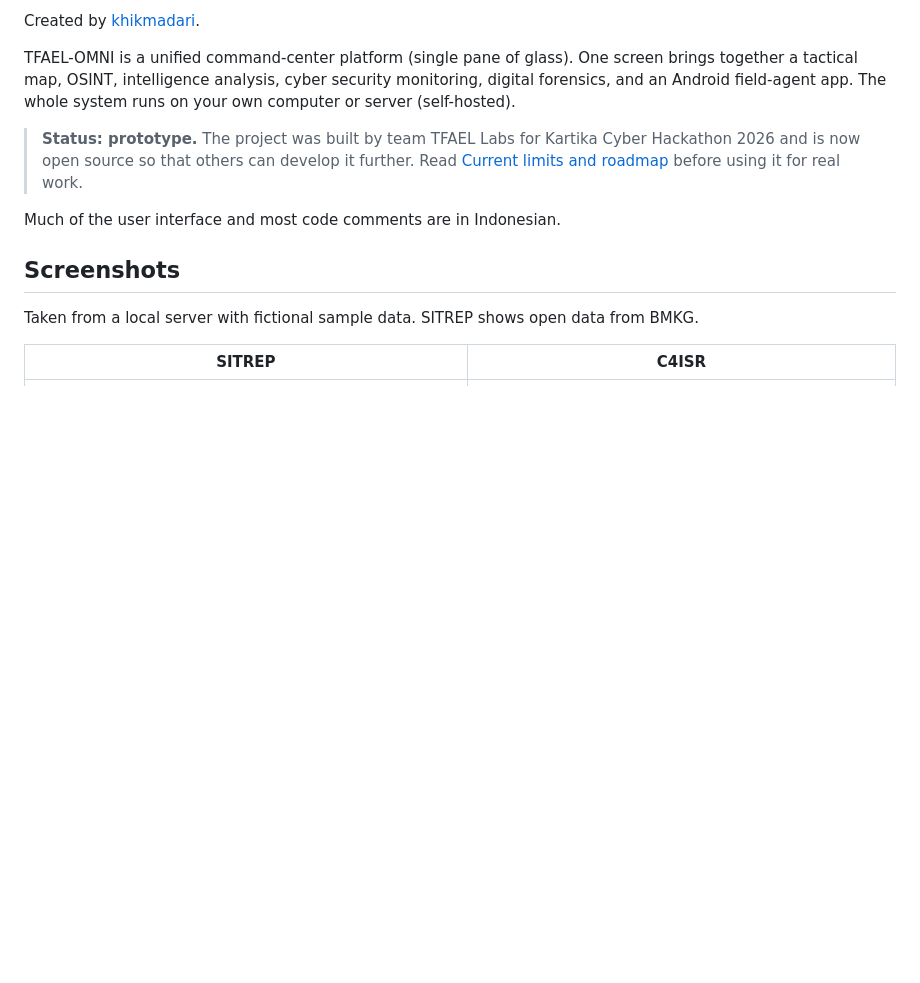
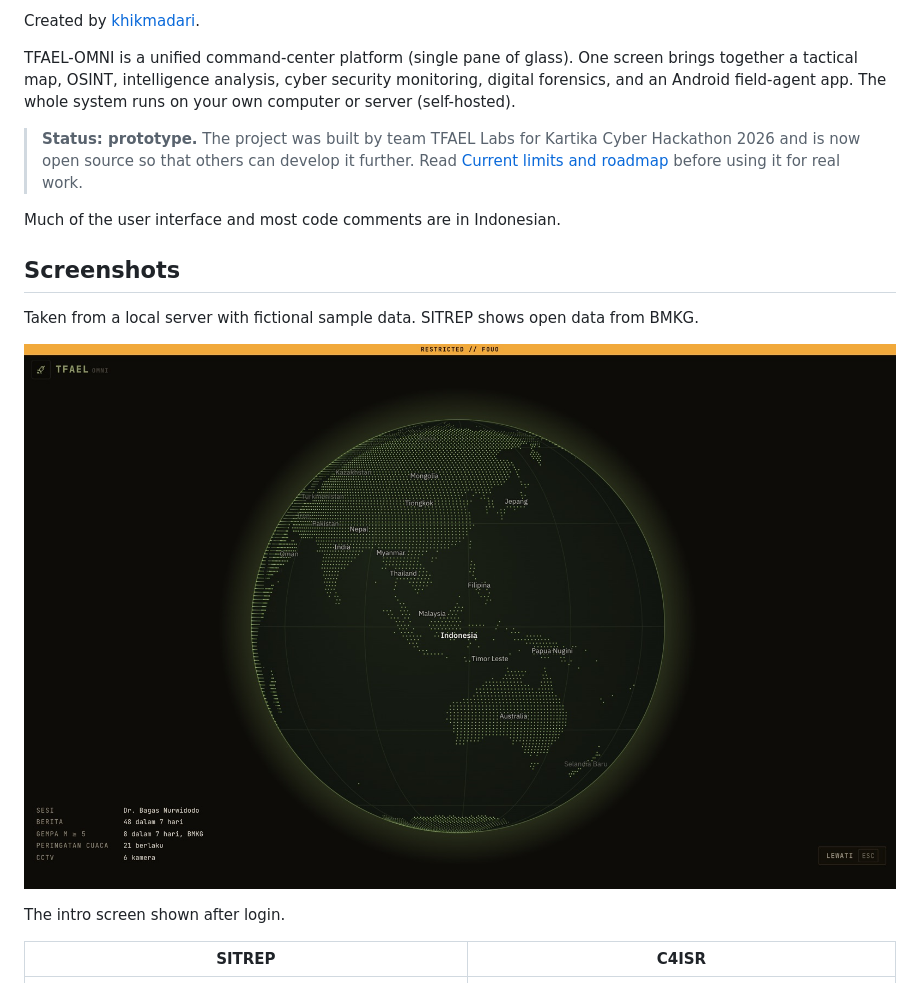
Before and after one commit to khikmadari/tfael-omni-oss, a Markdown page: README.en.md, the part around the change. Rendered like a GitHub page; pictures changed too: docs/img/00-pembuka.jpg (added); blank space fills up the shorter version.

```diff
--- a/README.en.md
+++ b/README.en.md
@@ -13,6 +13,10 @@ Much of the user interface and most code comments are in Indonesian.
 ## Screenshots
 
 Taken from a local server with fictional sample data. SITREP shows open data from BMKG.
+
+![Intro screen: a globe turning toward Indonesia, with a summary of news, earthquakes, and weather warnings](docs/img/00-pembuka.jpg)
+
+The intro screen shown after login.
 
 | SITREP | C4ISR |
 |---|---|
```
Also changed, not shown: README.md (+4 -0 lines).
